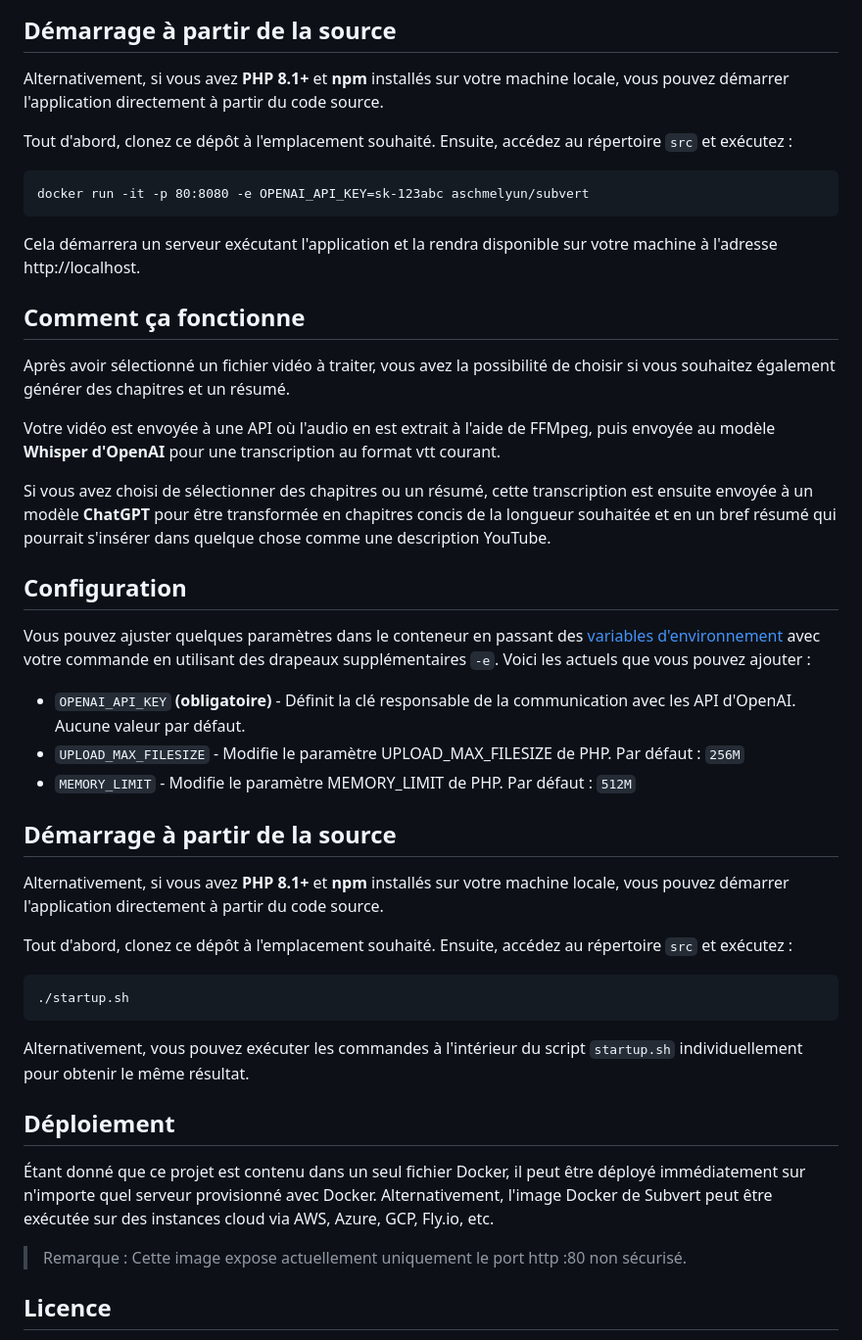
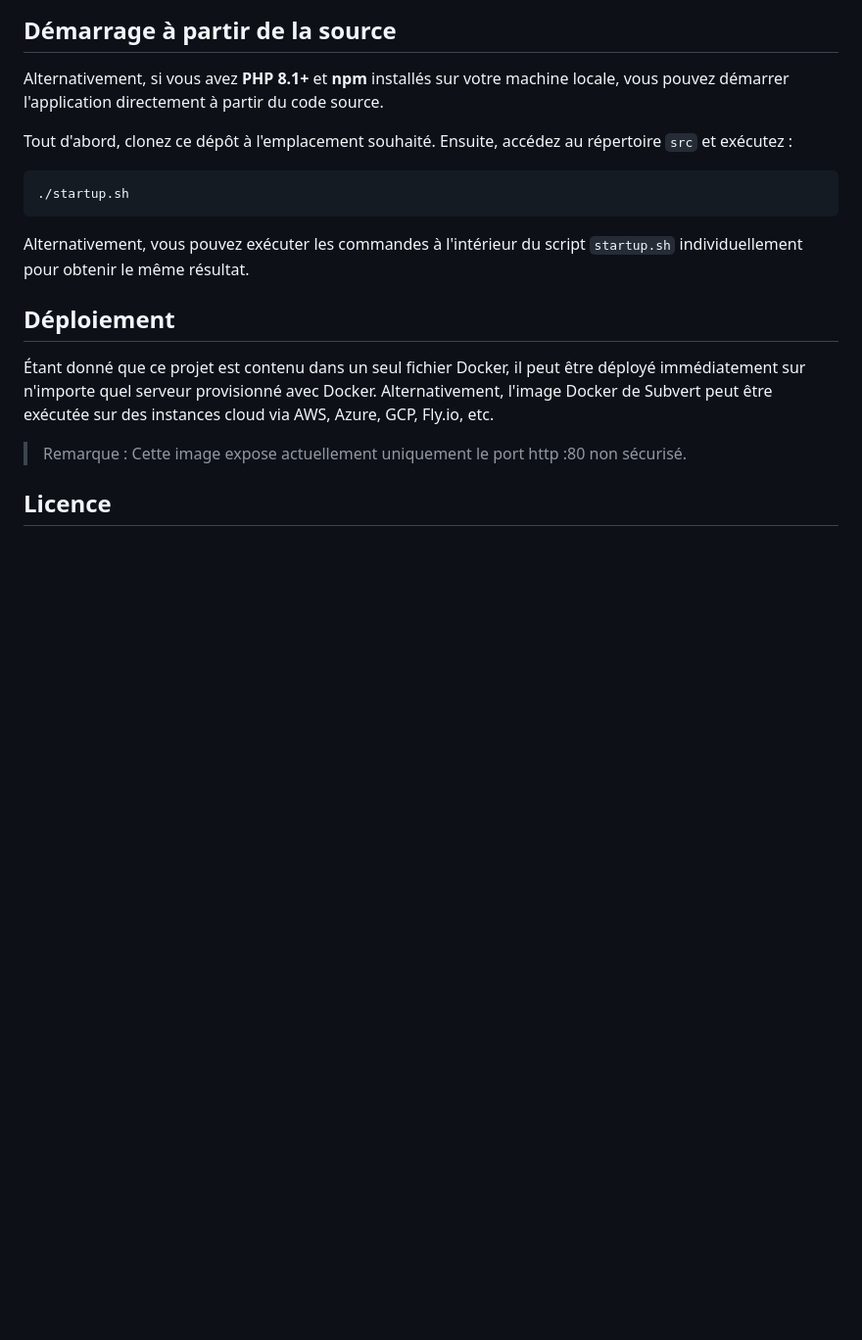
Before and after one commit to aschmelyun/subvert, a Markdown page: README.md, the part around the change. Shown at 98% size. GitHub-like rendering; blank space fills up the shorter version.

````diff
--- a/README.md
+++ b/README.md
@@ -49,38 +49,8 @@ Alternativement, si vous avez **PHP 8.1+** et **npm** installés sur votre machi
 Tout d'abord, clonez ce dépôt à l'emplacement souhaité. Ensuite, accédez au répertoire `src` et exécutez :
 
 ```
-docker run -it -p 80:8080 -e OPENAI_API_KEY=sk-123abc aschmelyun/subvert
-```
-
-
-Cela démarrera un serveur exécutant l'application et la rendra disponible sur votre machine à l'adresse http://localhost.
-
-## Comment ça fonctionne
-
-Après avoir sélectionné un fichier vidéo à traiter, vous avez la possibilité de choisir si vous souhaitez également générer des chapitres et un résumé.
-
-Votre vidéo est envoyée à une API où l'audio en est extrait à l'aide de FFMpeg, puis envoyée au modèle **Whisper d'OpenAI** pour une transcription au format vtt courant.
-
-Si vous avez choisi de sélectionner des chapitres ou un résumé, cette transcription est ensuite envoyée à un modèle **ChatGPT** pour être transformée en chapitres concis de la longueur souhaitée et en un bref résumé qui pourrait s'insérer dans quelque chose comme une description YouTube.
-
-## Configuration
-
-Vous pouvez ajuster quelques paramètres dans le conteneur en passant des [variables d'environnement](https://docs.docker.com/engine/reference/commandline/run/#env) avec votre commande en utilisant des drapeaux supplémentaires `-e`. Voici les actuels que vous pouvez ajouter :
-
-- `OPENAI_API_KEY` **(obligatoire)** - Définit la clé responsable de la communication avec les API d'OpenAI. Aucune valeur par défaut.
-- `UPLOAD_MAX_FILESIZE` - Modifie le paramètre UPLOAD_MAX_FILESIZE de PHP. Par défaut : `256M`
-- `MEMORY_LIMIT` - Modifie le paramètre MEMORY_LIMIT de PHP. Par défaut : `512M`
-
-## Démarrage à partir de la source
-
-Alternativement, si vous avez **PHP 8.1+** et **npm** installés sur votre machine locale, vous pouvez démarrer l'application directement à partir du code source.
-
-Tout d'abord, clonez ce dépôt à l'emplacement souhaité. Ensuite, accédez au répertoire `src` et exécutez :
-
-```
 ./startup.sh
 ```
-
 
 Alternativement, vous pouvez exécuter les commandes à l'intérieur du script `startup.sh` individuellement pour obtenir le même résultat.
 
````
